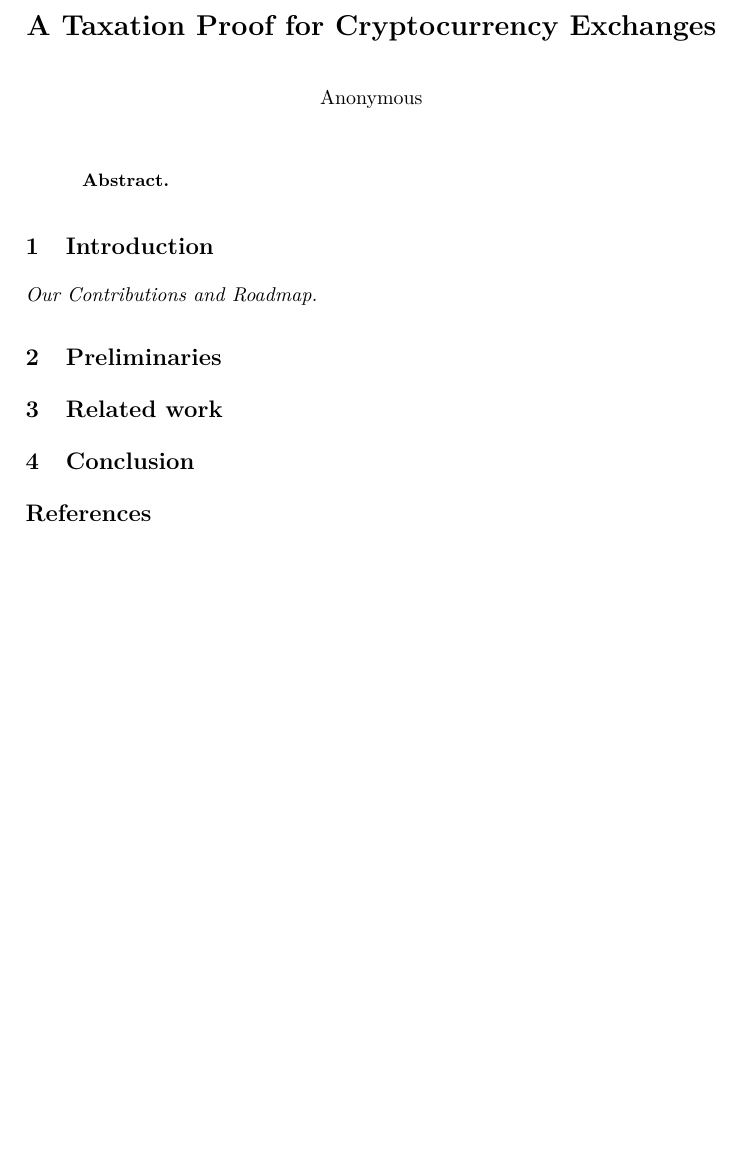
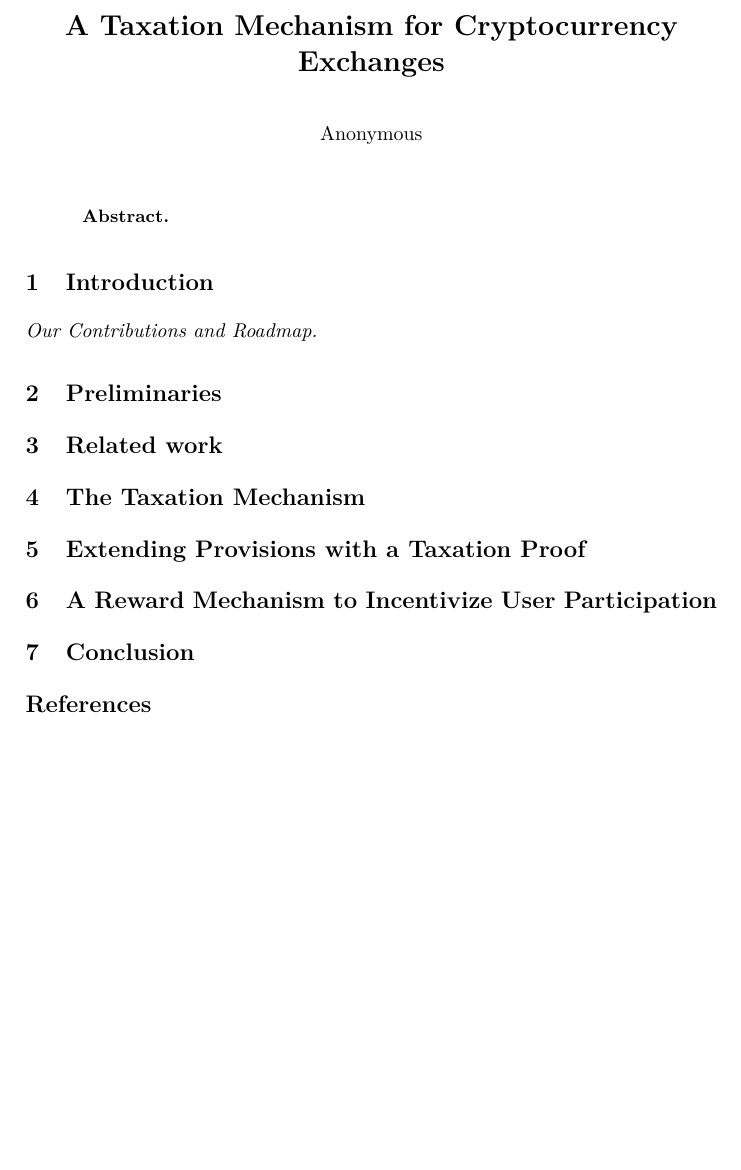
Before and after one commit to dimkarakostas/taxation-proof, a LaTeX paper (taxation_proof.tex, which reads sections/future.tex, sections/provisions_extension.tex, sections/related.tex): part of the page, cut so that both start at the same text, the shorter picture padded with empty space. Compiled offline with pdfLaTeX.

Commit message:
Add new sections

```diff
--- a/sections/future.tex
+++ b/sections/future.tex
@@ -1 +1 @@
-\section{Conclusion}
+\section{Conclusion}\label{sec:conclusion}
--- /dev/null
+++ b/sections/provisions_extension.tex
@@ -0,0 +1 @@
+\section{Extending Provisions with a Taxation Proof}\label{sec:provisions-extension}
--- a/sections/related.tex
+++ b/sections/related.tex
@@ -1 +1 @@
-\section{Related work}
+\section{Related work}\label{sec:related}
--- /dev/null
+++ b/sections/reward.tex
@@ -0,0 +1 @@
+\section{A Reward Mechanism to Incentivize User Participation}\label{sec:reward}
--- /dev/null
+++ b/sections/taxation.tex
@@ -0,0 +1 @@
+\section{The Taxation Mechanism}\label{sec:taxation}
--- a/taxation_proof.tex
+++ b/taxation_proof.tex
@@ -55,7 +55,7 @@
 
 \input{commands}
 
-\title{A Taxation Proof for Cryptocurrency Exchanges}
+\title{A Taxation Mechanism for Cryptocurrency Exchanges}
 
 \ifsubmission
 \ifanon
@@ -95,6 +95,9 @@
 \input{sections/introduction}
 \input{sections/preliminaries}
 \input{sections/related}
+\input{sections/taxation}
+\input{sections/provisions_extension}
+\input{sections/reward}
 \input{sections/future}
 
 \ifsubmission
```
Also changed, not shown: sections/introduction.tex (line endings or trailing spaces), sections/preliminaries.tex (line endings or trailing spaces).
